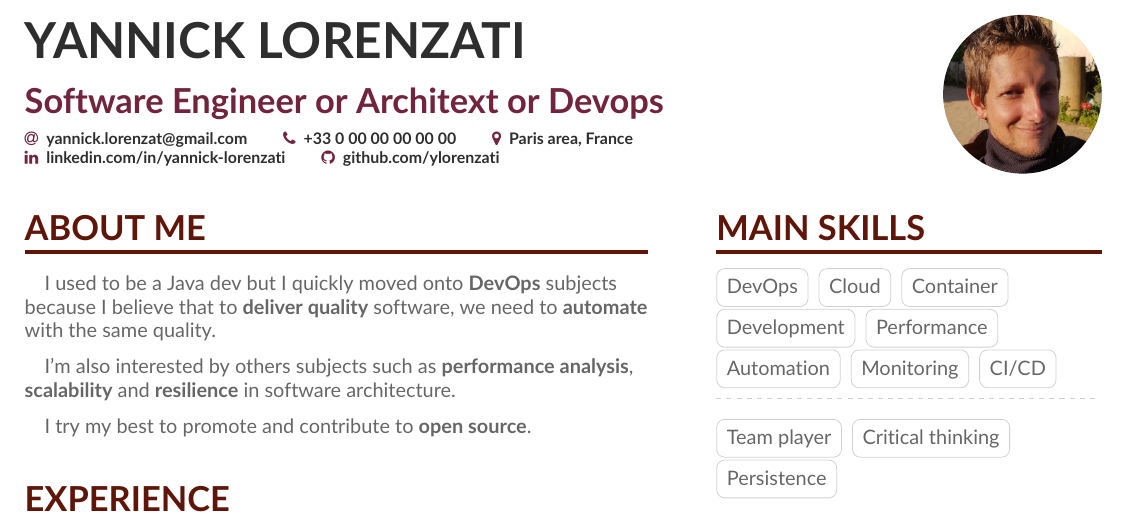
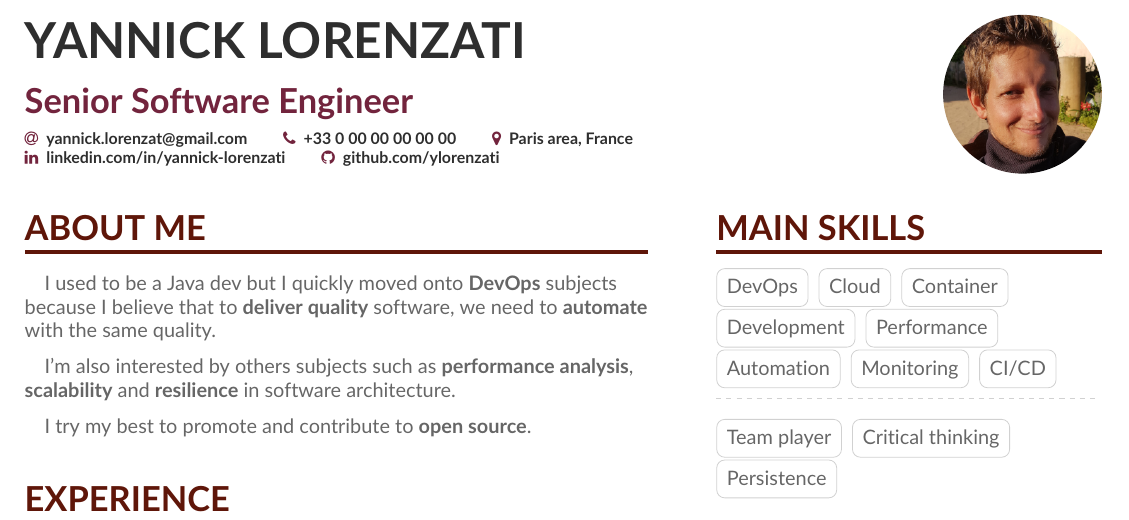
Before and after one commit to ylorenzati/resume, a LaTeX CV (main.tex): part of page 1 of 3, cut so that both start at the same text. Compiled offline with pdfLaTeX.

Commit message:
some gitignore and fix resume title

```diff
--- a/main.tex
+++ b/main.tex
@@ -39,7 +39,7 @@
 
 \begin{document}
 \name{Yannick Lorenzati}
-\tagline{Software Engineer or Architext or Devops}
+\tagline{Senior Software Engineer}
 \photo{2.8cm}{img/photo_cv}
 \personalinfo{%
   % You can add your own with \printinfo{symbol}{detail}
```
Also changed, not shown: 1 other file.
